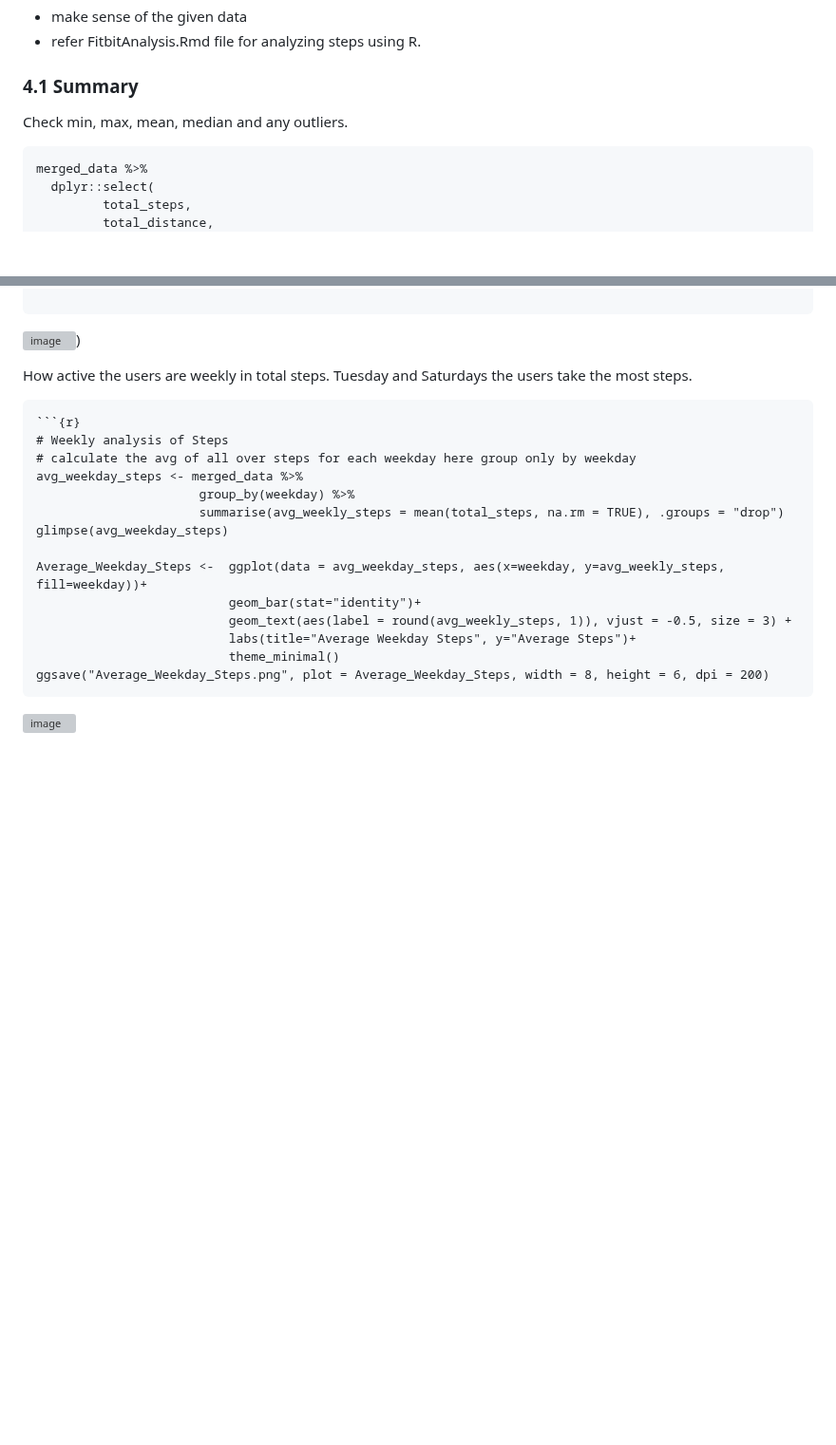
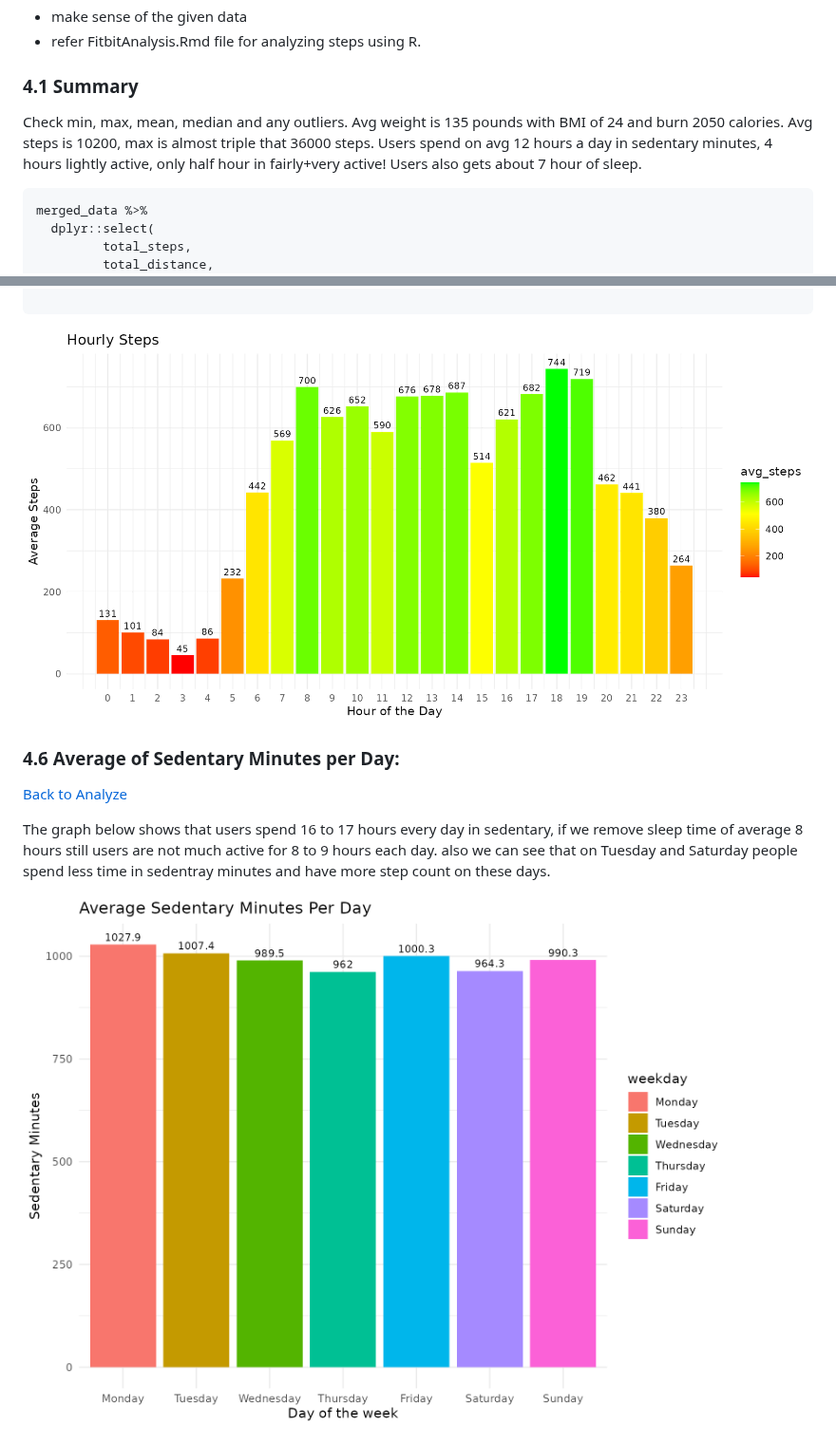
Before and after one commit to bhagyashri49641/Bellabeat_data_analysis, a Markdown page: README.md, 2 parts joined by grey strips. Shown at 95% size. GitHub-like rendering; blank space fills up the shorter version; grey boxes are pictures that could not be loaded.

````diff
--- a/README.md
+++ b/README.md
@@ -221,6 +221,7 @@ weight %>%
 
 ### 4.1 Summary
 Check min, max, mean, median and any outliers.
+Avg weight is 135 pounds with BMI of 24 and burn 2050 calories. Avg steps is 10200, max is almost triple that 36000 steps. Users spend on avg 12 hours a day in sedentary minutes, 4 hours lightly active, only half hour in fairly+very active! Users also gets about 7 hour of sleep.
 ```
 merged_data %>%
   dplyr::select(
@@ -319,26 +341,15 @@ plot6 <-  ggplot(data=avg_daily_steps, aes(x=hour, y=avg_steps, fill=avg_steps )
 ggsave("Average_Hourly_Steps.png", plot = plot6, width = 10, height = 5, dpi = 200)
 
 ```
-![image](https://github.com/bhagyashri49641/Bellabeat_data_analysis/blob/6000684cdb6b0b231a8378d4f2913ee761aa585c/Average_Hourly_Steps.png))
+![image](https://github.com/bhagyashri49641/Bellabeat_data_analysis/blob/944e24de26fa06ef592573956ab029ca919e2eca/Plots/Average_Hourly_Steps.png)
 
 
-How active the users are weekly in total steps. Tuesday and Saturdays the users take the most steps.
-```
-```{r}
-# Weekly analysis of Steps
-# calculate the avg of all over steps for each weekday here group only by weekday
-avg_weekday_steps <- merged_data %>%
-                      group_by(weekday) %>%
-                      summarise(avg_weekly_steps = mean(total_steps, na.rm = TRUE), .groups = "drop")
-glimpse(avg_weekday_steps)
+### 4.6 Average of Sedentary Minutes per Day:
+[Back to Analyze](#4-analyze)
 
-Average_Weekday_Steps <-  ggplot(data = avg_weekday_steps, aes(x=weekday, y=avg_weekly_steps, fill=weekday))+
-                          geom_bar(stat="identity")+
-                          geom_text(aes(label = round(avg_weekly_steps, 1)), vjust = -0.5, size = 3) +
-                          labs(title="Average Weekday Steps", y="Average Steps")+
-                          theme_minimal()
-ggsave("Average_Weekday_Steps.png", plot = Average_Weekday_Steps, width = 8, height = 6, dpi = 200)
-```
-![image](https://github.com/bhagyashri49641/Bellabeat_data_analysis/blob/6000684cdb6b0b231a8378d4f2913ee761aa585c/Average_Weekday_Steps.png)
+The graph below shows that users spend 16 to 17 hours every day in sedentary, if we remove sleep time of average 8 hours still users are not much active for 8 to 9 hours each day.
+also we can see that on Tuesday and Saturday people spend less time in sedentray minutes and have more step count on these days.
+
+![image](https://github.com/bhagyashri49641/Bellabeat_data_analysis/blob/944e24de26fa06ef592573956ab029ca919e2eca/Plots/Average_Weekday_sedmin.png)
 
 
````
Also changed, not shown: other parts of README.md (+84 -58 lines).
